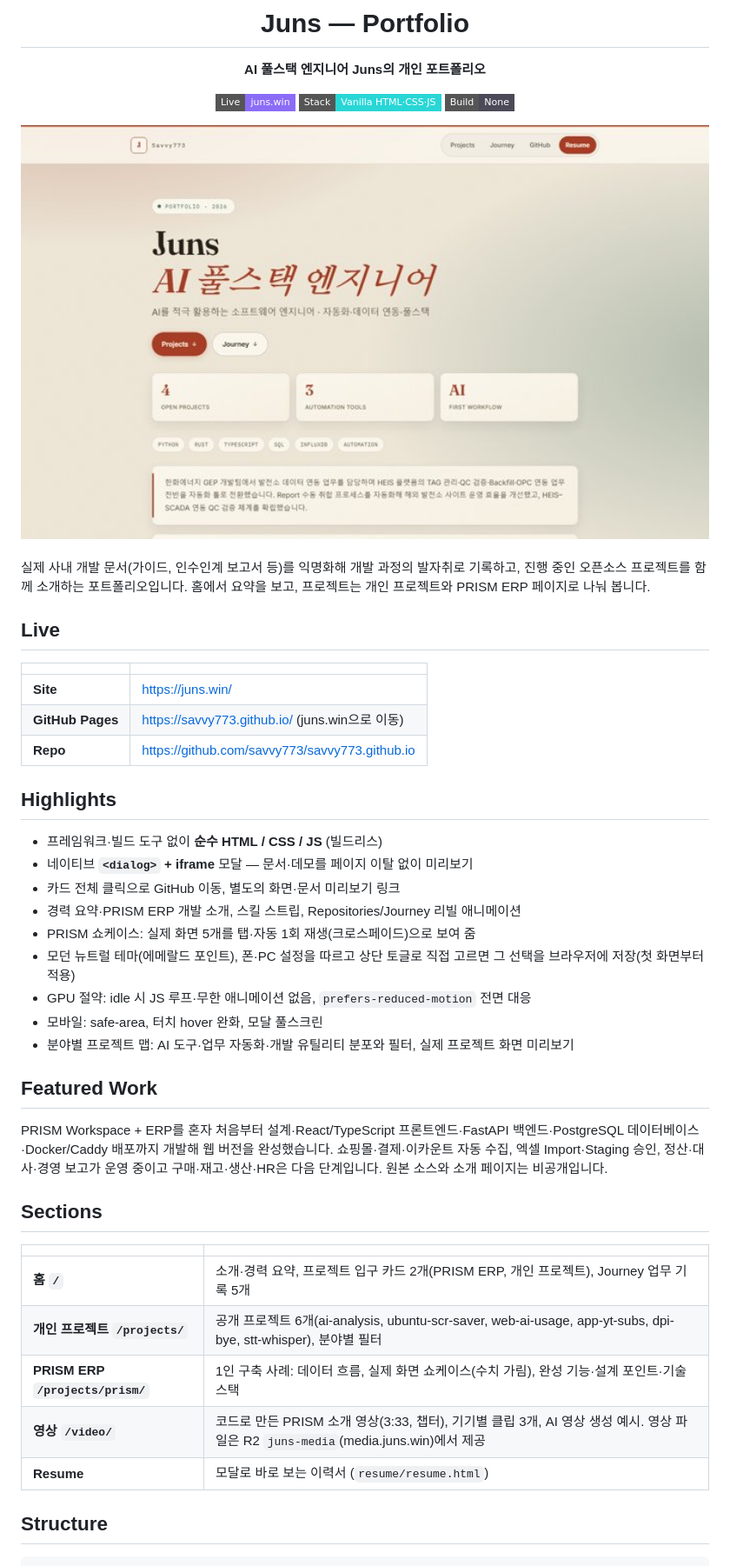
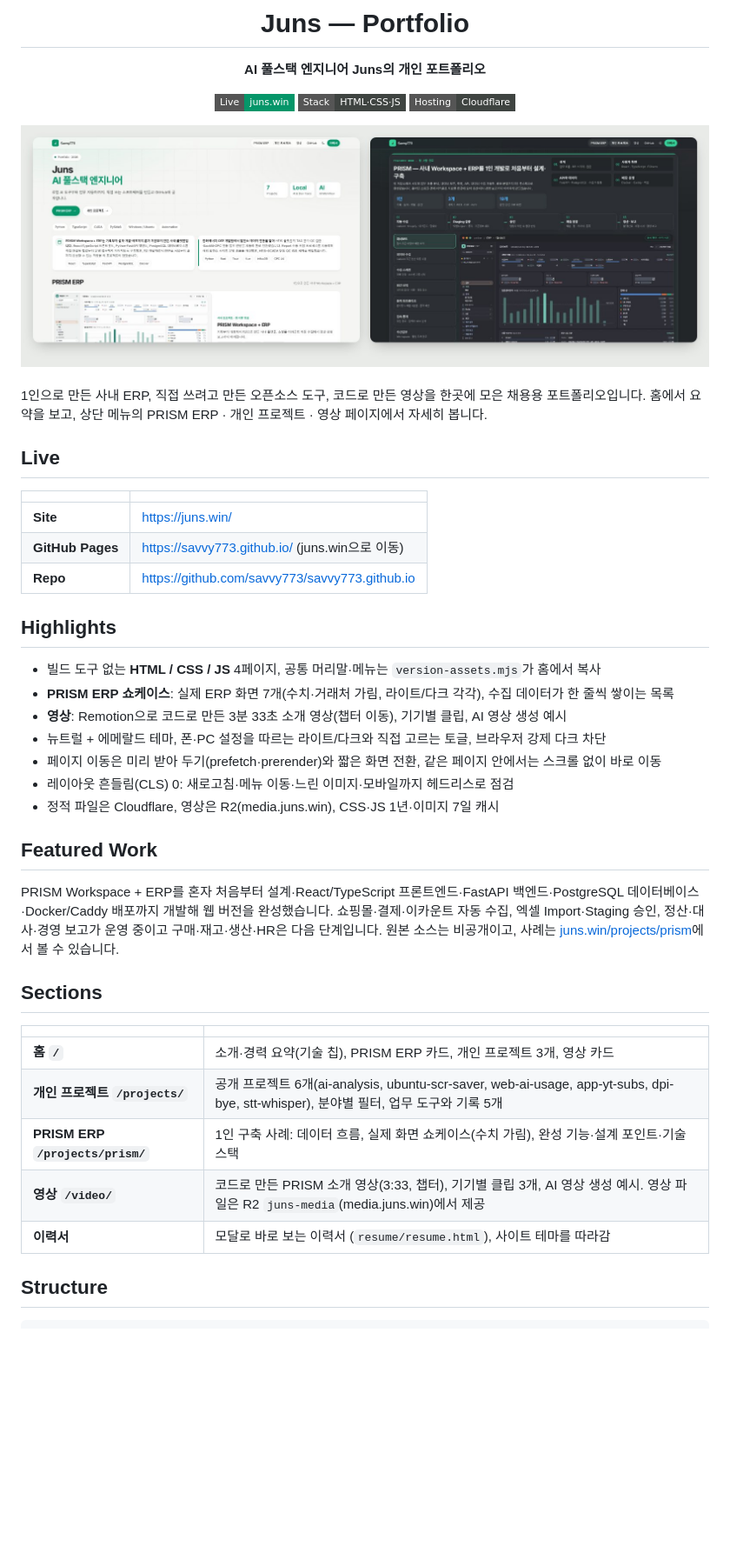
Before and after one commit to savvy773/savvy773.github.io, a Markdown page: README.md, the part around one of its changes. Shown at 87% size. GitHub-like rendering; pictures changed too: .github/preview.jpg; badges without logos; blank space fills up the shorter version.

Commit message:
README: current structure, highlights and a new preview image (home light, PRISM dark)

```diff
--- a/README.md
+++ b/README.md
@@ -4,7 +4,7 @@
 
 **AI 풀스택 엔지니어 Juns의 개인 포트폴리오**
 
-[![Live](https://img.shields.io/badge/Live-juns.win-8b6cf7?style=flat-square)](https://juns.win/)
-[![Stack](https://img.shields.io/badge/Stack-Vanilla%20HTML·CSS·JS-29d6d6?style=flat-square)](#)
-[![No Build Step](https://img.shields.io/badge/Build-None-4c4a58?style=flat-square)](#)
+[![Live](https://img.shields.io/badge/Live-juns.win-059669?style=flat-square)](https://juns.win/)
+[![Stack](https://img.shields.io/badge/Stack-HTML·CSS·JS-3f4441?style=flat-square)](#)
+[![Hosting](https://img.shields.io/badge/Hosting-Cloudflare-3f4441?style=flat-square)](#)
 
@@ -14,7 +14,7 @@
 
 <br>
 
-실제 사내 개발 문서(가이드, 인수인계 보고서 등)를 익명화해 개발 과정의 발자취로 기록하고, 진행 중인 오픈소스 프로젝트를 함께 소개하는 포트폴리오입니다. 홈에서 요약을 보고, 프로젝트는 개인 프로젝트와 PRISM ERP 페이지로 나눠 봅니다.
+1인으로 만든 사내 ERP, 직접 쓰려고 만든 오픈소스 도구, 코드로 만든 영상을 한곳에 모은 채용용 포트폴리오입니다. 홈에서 요약을 보고, 상단 메뉴의 PRISM ERP · 개인 프로젝트 · 영상 페이지에서 자세히 봅니다.
 
 ## Live
 
@@ -26,29 +26,27 @@
 
 ## Highlights
 
-- 프레임워크·빌드 도구 없이 **순수 HTML / CSS / JS** (빌드리스)
-- 네이티브 **`<dialog>` + iframe** 모달 — 문서·데모를 페이지 이탈 없이 미리보기
-- 카드 전체 클릭으로 GitHub 이동, 별도의 화면·문서 미리보기 링크
-- 경력 요약·PRISM ERP 개발 소개, 스킬 스트립, Repositories/Journey 리빌 애니메이션
-- PRISM 쇼케이스: 실제 화면 5개를 탭·자동 1회 재생(크로스페이드)으로 보여 줌
-- 모던 뉴트럴 테마(에메랄드 포인트), 폰·PC 설정을 따르고 상단 토글로 직접 고르면 그 선택을 브라우저에 저장(첫 화면부터 적용)
-- GPU 절약: idle 시 JS 루프·무한 애니메이션 없음, `prefers-reduced-motion` 전면 대응
-- 모바일: safe-area, 터치 hover 완화, 모달 풀스크린
-- 분야별 프로젝트 맵: AI 도구·업무 자동화·개발 유틸리티 분포와 필터, 실제 프로젝트 화면 미리보기
+- 빌드 도구 없는 **HTML / CSS / JS** 4페이지, 공통 머리말·메뉴는 `version-assets.mjs`가 홈에서 복사
+- **PRISM ERP 쇼케이스**: 실제 ERP 화면 7개(수치·거래처 가림, 라이트/다크 각각), 수집 데이터가 한 줄씩 쌓이는 목록
+- **영상**: Remotion으로 코드로 만든 3분 33초 소개 영상(챕터 이동), 기기별 클립, AI 영상 생성 예시
+- 뉴트럴 + 에메랄드 테마, 폰·PC 설정을 따르는 라이트/다크와 직접 고르는 토글, 브라우저 강제 다크 차단
+- 페이지 이동은 미리 받아 두기(prefetch·prerender)와 짧은 화면 전환, 같은 페이지 안에서는 스크롤 없이 바로 이동
+- 레이아웃 흔들림(CLS) 0: 새로고침·메뉴 이동·느린 이미지·모바일까지 헤드리스로 점검
+- 정적 파일은 Cloudflare, 영상은 R2(media.juns.win), CSS·JS 1년·이미지 7일 캐시
 
 ## Featured Work
 
-PRISM Workspace + ERP를 혼자 처음부터 설계·React/TypeScript 프론트엔드·FastAPI 백엔드·PostgreSQL 데이터베이스·Docker/Caddy 배포까지 개발해 웹 버전을 완성했습니다. 쇼핑몰·결제·이카운트 자동 수집, 엑셀 Import·Staging 승인, 정산·대사·경영 보고가 운영 중이고 구매·재고·생산·HR은 다음 단계입니다. 원본 소스와 소개 페이지는 비공개입니다.
+PRISM Workspace + ERP를 혼자 처음부터 설계·React/TypeScript 프론트엔드·FastAPI 백엔드·PostgreSQL 데이터베이스·Docker/Caddy 배포까지 개발해 웹 버전을 완성했습니다. 쇼핑몰·결제·이카운트 자동 수집, 엑셀 Import·Staging 승인, 정산·대사·경영 보고가 운영 중이고 구매·재고·생산·HR은 다음 단계입니다. 원본 소스는 비공개이고, 사례는 [juns.win/projects/prism](https://juns.win/projects/prism/)에서 볼 수 있습니다.
 
 ## Sections
 
 | | |
 |---|---|
-| **홈 `/`** | 소개·경력 요약, 프로젝트 입구 카드 2개(PRISM ERP, 개인 프로젝트), Journey 업무 기록 5개 |
-| **개인 프로젝트 `/projects/`** | 공개 프로젝트 6개(ai-analysis, ubuntu-scr-saver, web-ai-usage, app-yt-subs, dpi-bye, stt-whisper), 분야별 필터 |
+| **홈 `/`** | 소개·경력 요약(기술 칩), PRISM ERP 카드, 개인 프로젝트 3개, 영상 카드 |
+| **개인 프로젝트 `/projects/`** | 공개 프로젝트 6개(ai-analysis, ubuntu-scr-saver, web-ai-usage, app-yt-subs, dpi-bye, stt-whisper), 분야별 필터, 업무 도구와 기록 5개 |
 | **PRISM ERP `/projects/prism/`** | 1인 구축 사례: 데이터 흐름, 실제 화면 쇼케이스(수치 가림), 완성 기능·설계 포인트·기술 스택 |
 | **영상 `/video/`** | 코드로 만든 PRISM 소개 영상(3:33, 챕터), 기기별 클립 3개, AI 영상 생성 예시. 영상 파일은 R2 `juns-media`(media.juns.win)에서 제공 |
-| **Resume** | 모달로 바로 보는 이력서 (`resume/resume.html`) |
+| **이력서** | 모달로 바로 보는 이력서 (`resume/resume.html`), 사이트 테마를 따라감 |
 
 ## Structure
 
```
Also changed, not shown: other parts of README.md (+20 -17 lines).
